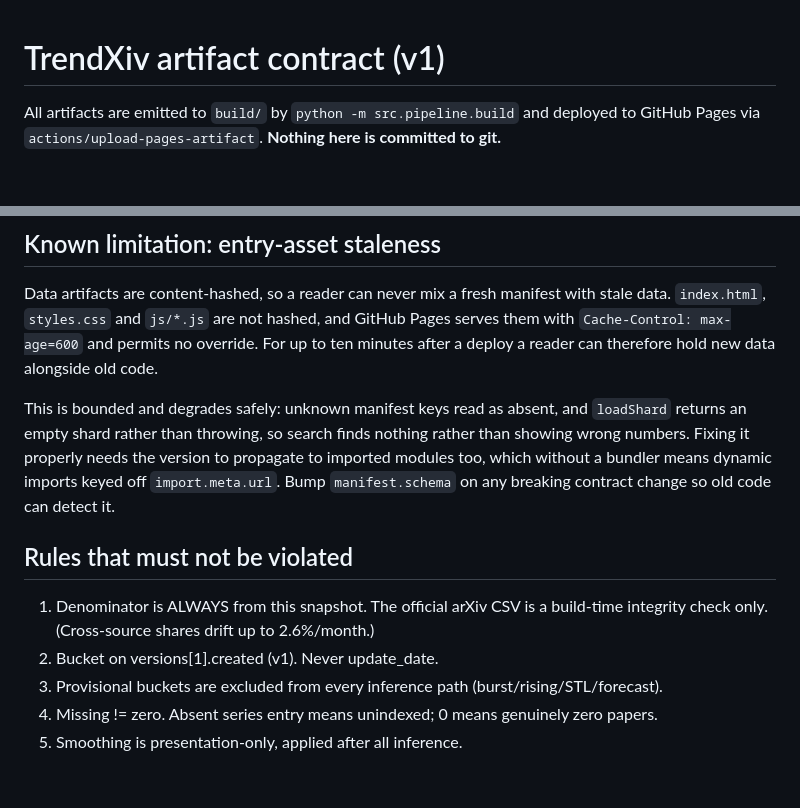
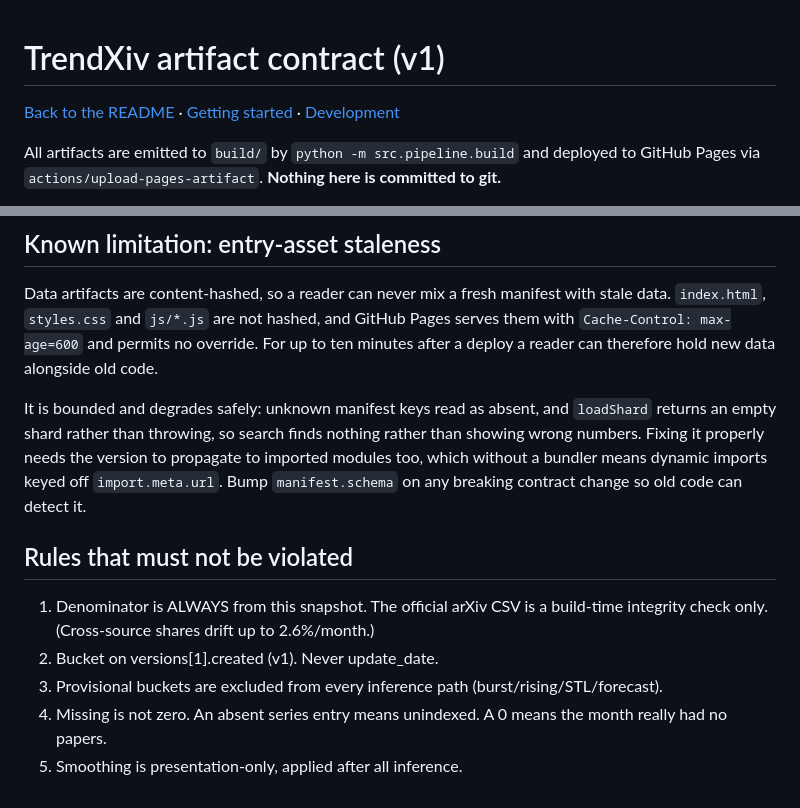
Before and after one commit to tctibbs/TrendXiv, a Markdown page: docs/data-contract.md, 2 parts joined by grey strips. Drawn GitHub-style; blank space fills up the shorter version.

```diff
--- a/docs/CONTRACT.md
+++ b/docs/data-contract.md
@@ -1,4 +1,6 @@
 # TrendXiv artifact contract (v1)
+
+[Back to the README](../README.md) &middot; [Getting started](getting-started.md) &middot; [Development](development.md)
 
 All artifacts are emitted to `build/` by `python -m src.pipeline.build` and deployed
 to GitHub Pages via `actions/upload-pages-artifact`. **Nothing here is committed to git.**
@@ -62,7 +64,7 @@ GitHub Pages serves them with `Cache-Control: max-age=600` and permits no
 override. For up to ten minutes after a deploy a reader can therefore hold new
 data alongside old code.
 
-This is bounded and degrades safely: unknown manifest keys read as absent, and
+It is bounded and degrades safely: unknown manifest keys read as absent, and
 `loadShard` returns an empty shard rather than throwing, so search finds nothing
 rather than showing wrong numbers. Fixing it properly needs the version to
 propagate to imported modules too, which without a bundler means dynamic
@@ -74,5 +76,6 @@ contract change so old code can detect it.
    integrity check only. (Cross-source shares drift up to 2.6%/month.)
 2. Bucket on versions[1].created (v1). Never update_date.
 3. Provisional buckets are excluded from every inference path (burst/rising/STL/forecast).
-4. Missing != zero. Absent series entry means unindexed; 0 means genuinely zero papers.
+4. Missing is not zero. An absent series entry means unindexed. A 0 means the
+   month really had no papers.
 5. Smoothing is presentation-only, applied after all inference.
```
Also changed, not shown: README.md (+53 -74 lines), docs/development.md (added, +45 -0 lines), docs/getting-started.md (added, +43 -0 lines), docs/assets/banner.png (added).
